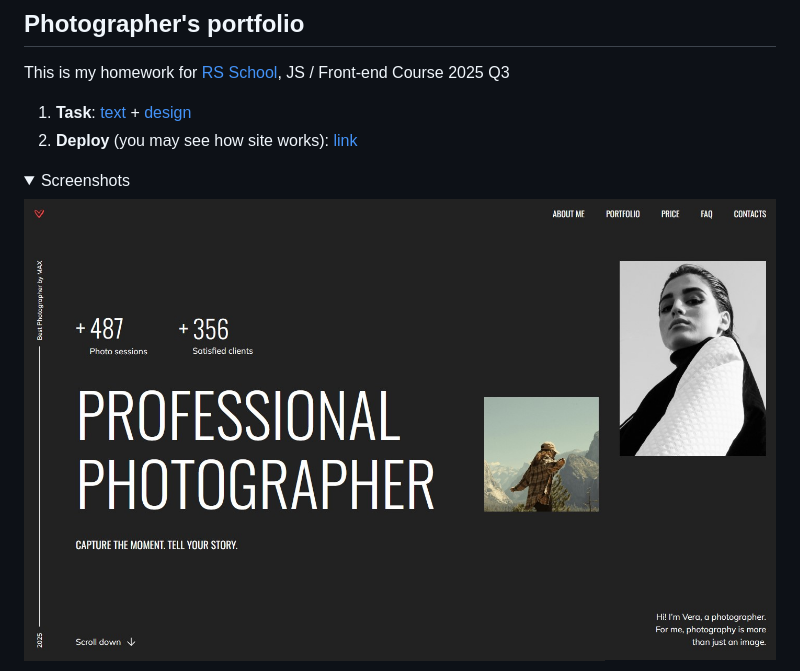
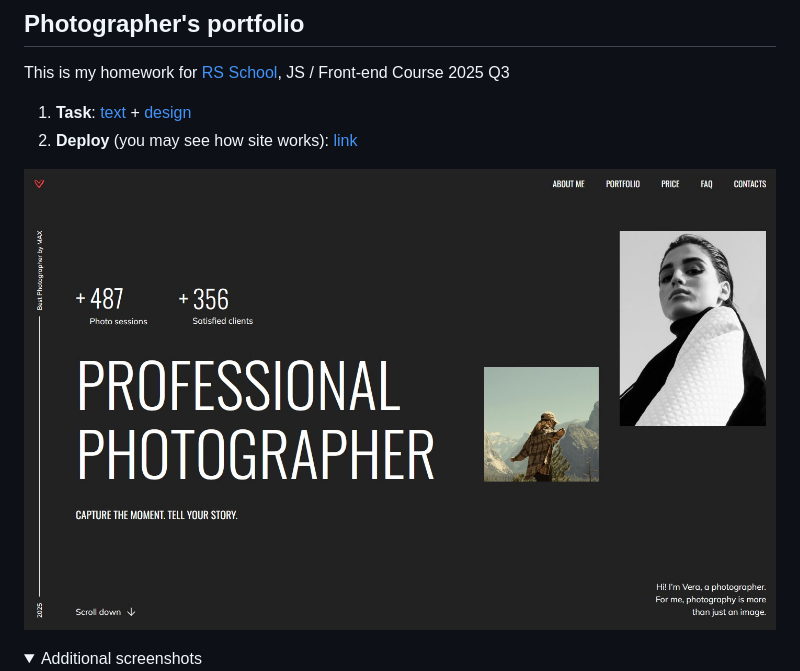
Before and after one commit to theFoxTale/portfolio, a Markdown page: portfolio/README_en.md, the part around the change. Drawn GitHub-style; folded sections open.

```diff
--- a/portfolio/README_en.md
+++ b/portfolio/README_en.md
@@ -6,10 +6,11 @@ This is my homework for [RS School](https://rs.school/), JS / Front-end Course 2
 1. **Task**: [text](https://github.com/rolling-scopes-school/tasks/blob/master/stage1/tasks/portfolio/portfolio-part-1.md) + [design](https://www.figma.com/design/iFsApEUsf6tPwXas56gOiT/Portfolio?node-id=26-1637&t=L9uya9x6r8IlKFzP-0)
 2. **Deploy** (you may see how site works): [link](https://rolling-scopes-school.github.io/thefoxtale-JSFE2025Q3/portfolio/)
 
+![Main](assets/screenshots/main.jpg)
+
 <details>
-<summary>Screenshots</summary>
+<summary>Additional screenshots</summary>
 
-![Main](assets/screenshots/main.jpg)
 ![Medium](assets/screenshots/medium.jpg)
 ![Small](assets/screenshots/small.jpg)
 </details>
```
Also changed, not shown: portfolio/README.md (+3 -2 lines).
